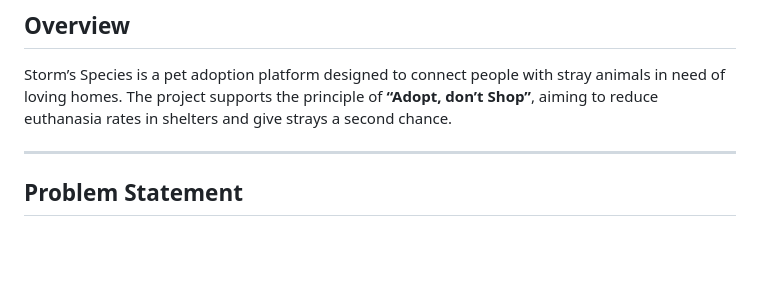
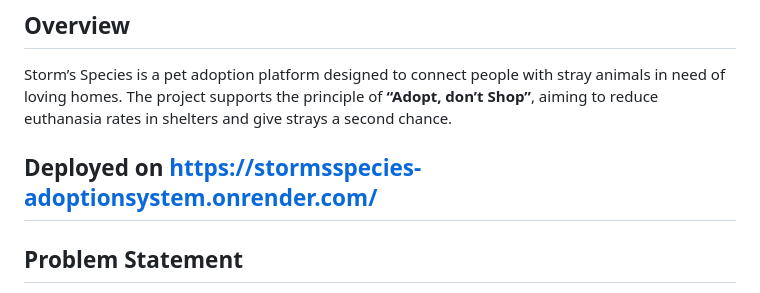
Before and after one commit to SamStormT/StormsSpecies-AdoptionSystem, a Markdown page: README.md, the part around the change. GitHub-like rendering; blank space fills up the shorter version.

Commit message:
Update README with deployment link
Added deployment link to the README file.

```diff
--- a/README.md
+++ b/README.md
@@ -3,6 +3,7 @@
 ## Overview
 Storm’s Species is a pet adoption platform designed to connect people with stray animals in need of loving homes. The project supports the principle of **“Adopt, don’t Shop”**, aiming to reduce euthanasia rates in shelters and give strays a second chance.
 
+Deployed on https://stormsspecies-adoptionsystem.onrender.com/
 ---
 
 ## Problem Statement
```
